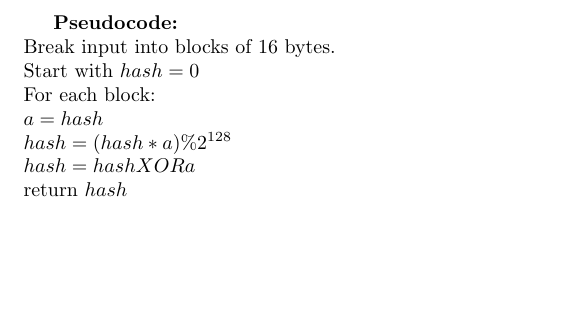
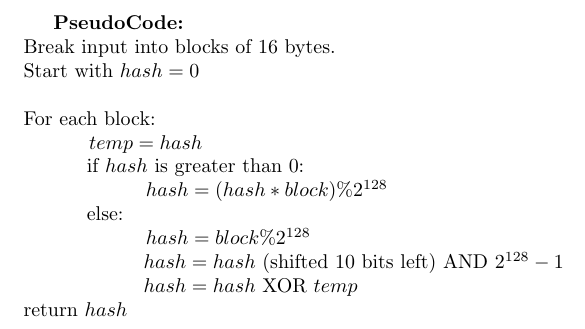
Before and after one commit to USU-Team-Green/assn3, a LaTeX document (pseudocode.tex): part of the page, cut at the place of the change, the shorter picture padded with empty space. Compiled offline with pdfLaTeX.

Commit message:
updated pseudocode to better match algorithm

```diff
--- a/pseudocode.tex
+++ b/pseudocode.tex
@@ -1,11 +1,15 @@
 \documentclass{article}
 \begin{document}
-{\bf Pseudocode: } \\
+\textbf{PseudoCode: } \\
 Break input into blocks of 16 bytes. \\
-Start with $hash = 0$ \\
+Start with $hash = 0$ \\\\
 For each block: \\
-    $a = hash$ \\
-    $hash = (hash * a) \% 2^{128}$ \\
-    $hash = hash XOR a$ \\
+\-\hspace{1cm}    $temp = hash$\\
+\-\hspace{1cm}    if $hash$ is greater than $0$:\\
+\-\hspace{2cm}    $hash = (hash * block) \% 2^{128}$ \\
+\-\hspace{1cm}    else:\\
+\-\hspace{2cm}    $hash = block \% 2^{128}$ \\
+\-\hspace{2cm}    $hash = hash$ (shifted 10 bits left) AND $2^{128}-1$\\
+\-\hspace{2cm}    $hash = hash$ XOR $temp$ \\
 return $hash$
 \end{document}
```
Also changed, not shown: pseudocode.pdf.
